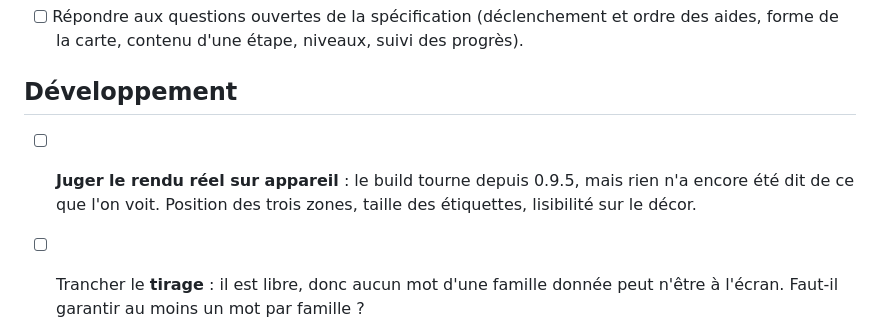
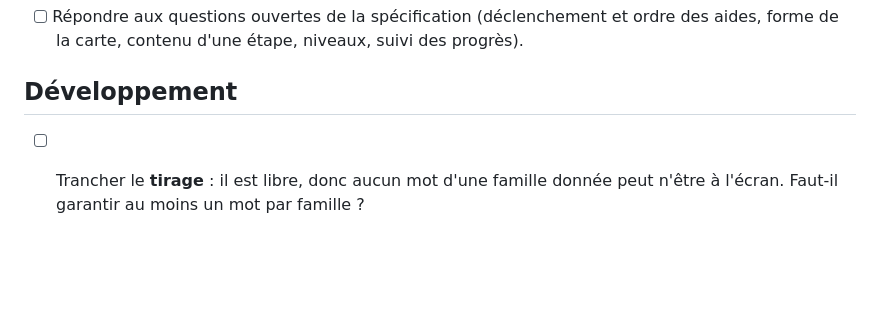
Before and after one commit to Narya-Bordeaux/lecture, a Markdown page: docs/TODO.md, the part around the change. Drawn GitHub-style; blank space fills up the shorter version.

```diff
--- a/docs/TODO.md
+++ b/docs/TODO.md
@@ -99,9 +99,6 @@ dépôt — voir `Noms_et_identifiants.md` pour le détail.
 
 ## Développement
 
-- [ ] **Juger le rendu réel sur appareil** : le build tourne depuis 0.9.5, mais
-      rien n'a encore été dit de ce que l'on voit. Position des trois zones,
-      taille des étiquettes, lisibilité sur le décor.
 - [ ] Trancher le **tirage** : il est libre, donc aucun mot d'une famille donnée
       peut n'être à l'écran. Faut-il garantir au moins un mot par famille ?
 - [ ] Vérifier à l'usage que la fin d'étape ne devient pas trop facile : deux
```
Also changed, not shown: docs/current.md (+4 -3 lines).
